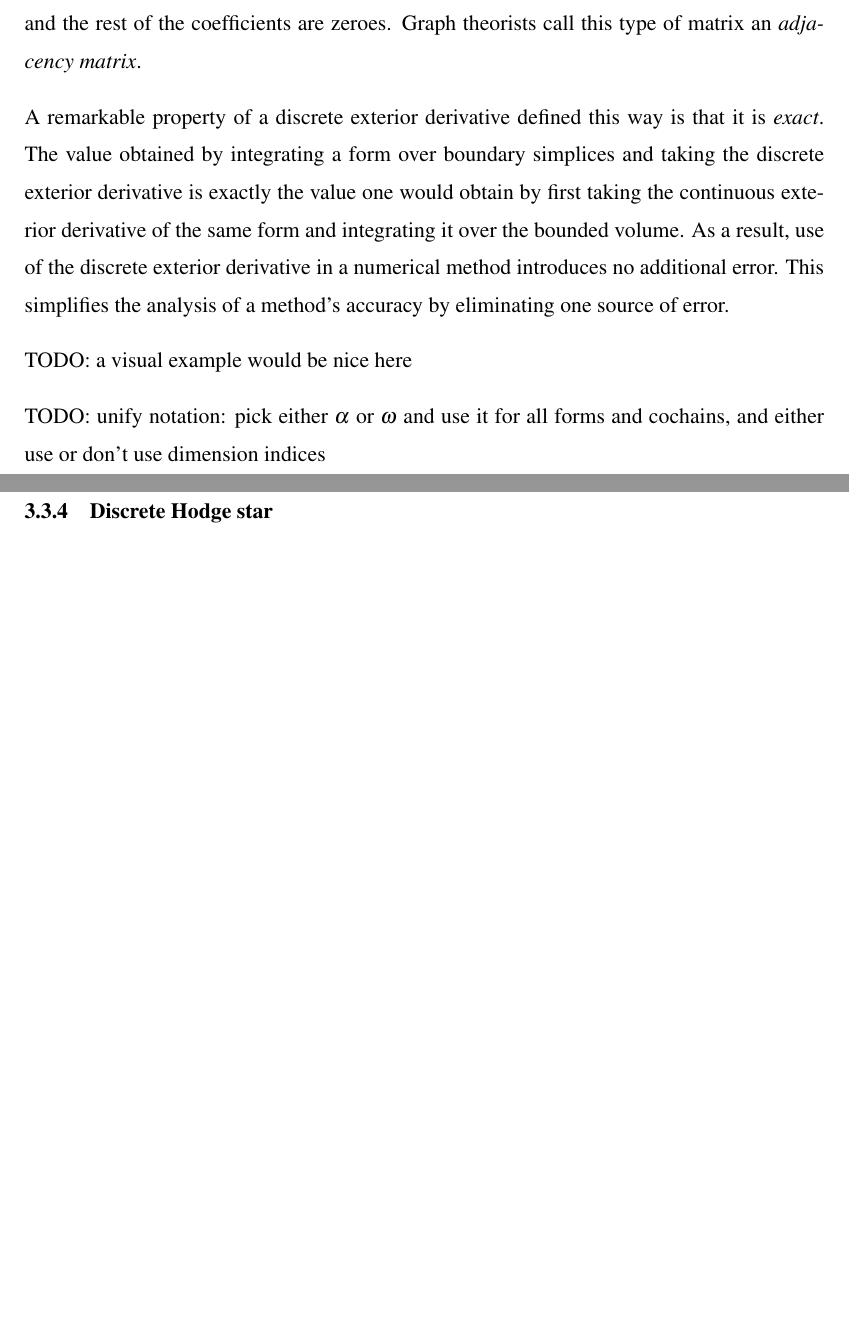
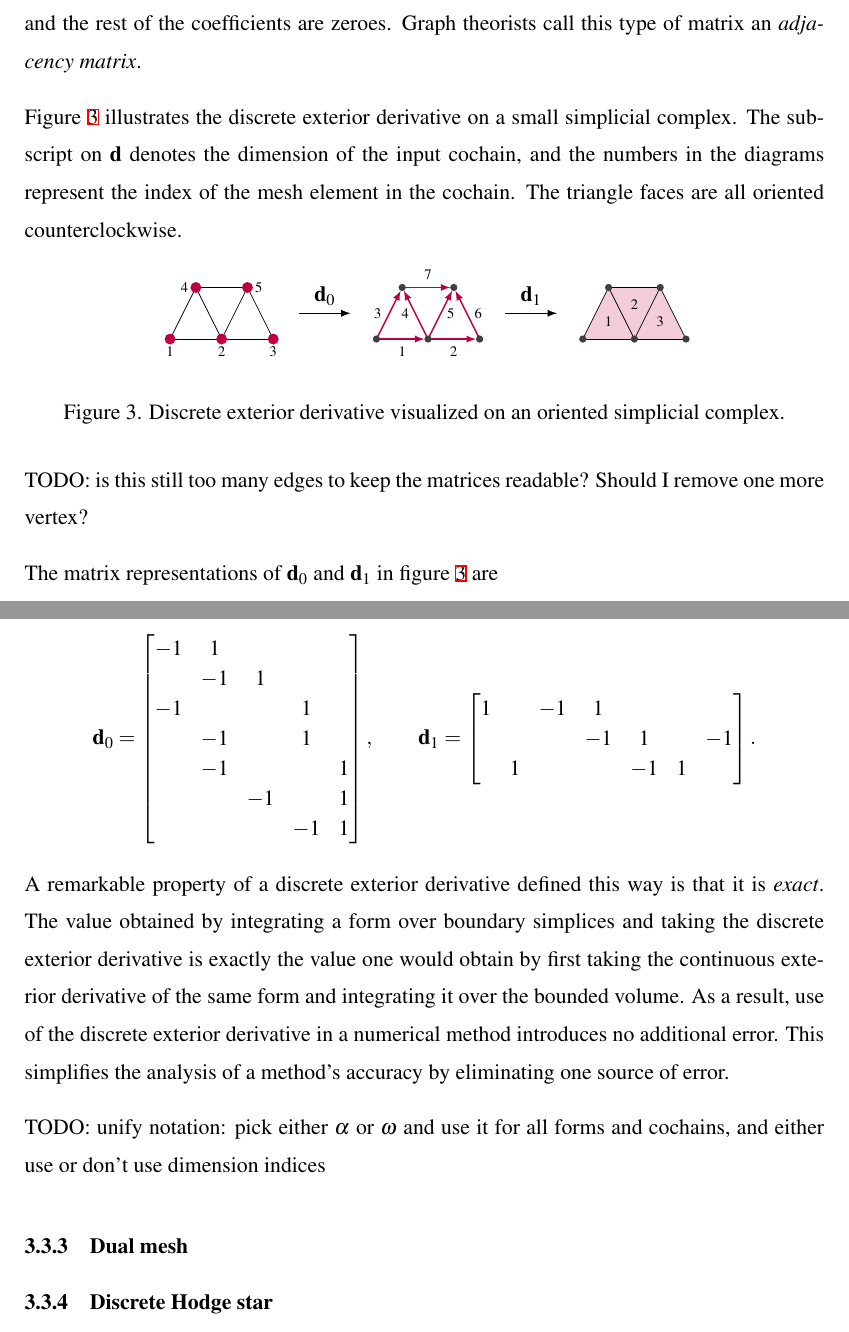
Before and after one commit to m0lentum/schoolwork, a LaTeX thesis (ties501/thesis.tex): two parts of pages 21 and 22 of 28, joined at a grey line, cut so that both start at the same text, the shorter picture padded with empty space. Compiled offline with XeLaTeX.

Commit message:
thesis: Diagram about discrete exterior derivative

```diff
--- a/ties501/thesis.tex
+++ b/ties501/thesis.tex
@@ -19,6 +19,16 @@
 % the default LaTeX font for \mathcal
 % (gradu3.cls contains font config that makes it unreadable)
 \DeclareMathAlphabet{\mathcal}{OMS}{cmsy}{m}{n}
+
+% matrices with customizable stretch
+% as per https://tex.stackexchange.com/questions/14071/how-can-i-increase-the-line-spacing-in-a-matrix
+\makeatletter
+\renewcommand*\env@matrix[1][\arraystretch]{%
+  \edef\arraystretch{#1}%
+  \hskip -\arraycolsep
+  \let\@ifnextchar\new@ifnextchar
+  \array{*\c@MaxMatrixCols c}}
+\makeatother
 
 %
 % metadata
@@ -814,6 +824,104 @@ of 1 or -1 depending on orientation,
 and the rest of the coefficients are zeroes.
 Graph theorists call this type of matrix an \textit{adjacency matrix}.
 
+Figure \ref{fig:discrete_ext_derivative} illustrates
+the discrete exterior derivative on a small simplicial complex.
+The subscript on $\mathbf{d}$ denotes the dimension of the input cochain,
+and the numbers in the diagrams represent the index of the mesh element in the cochain.
+The triangle faces are all oriented counterclockwise.
+
+\begin{figure}[h]
+  \centering
+  \begin{tikzpicture}
+    \draw (0,0) -- (1,0);
+    \draw (1,0) -- (2,0);
+    \draw (0,0) -- (0.5,1);
+    \draw (1,0) -- (0.5,1);
+    \draw (1,0) -- (1.5,1);
+    \draw (2,0) -- (1.5,1);
+    \draw (0.5,1) -- (1.5,1);
+    \begin{scope}[font=\scriptsize, fill=purple]
+      \fill (0,0) circle (3pt) node[anchor=north]{1};
+      \fill (1,0) circle (3pt) node[anchor=north]{2};
+      \fill (2,0) circle (3pt) node[anchor=north]{3};
+      \fill (0.5,1) circle (3pt) node[anchor=east]{4};
+      \fill (1.5,1) circle (3pt) node[anchor=west]{5};
+    \end{scope}
+
+    \draw[thick, ->] (2.5, 0.5) -- node[anchor=south]{$\mathbf{d}_0$} (3.5,0.5);
+
+    \begin{scope}[xshift=4cm]
+      \begin{scope}[thick, font=\scriptsize, draw=purple, -{>[sep=2pt]}]
+        \draw (0,0) -- node[below]{1} (1,0);
+        \draw (1,0) -- node[below]{2} (2,0);
+        \draw (0,0) -- node[left]{3} (0.5,1);
+        \draw (1,0) -- node[left=-1pt]{4} (0.5,1);
+        \draw (1,0) -- node[right=-1pt]{5} (1.5,1);
+        \draw (2,0) -- node[right]{6} (1.5,1);
+        \draw (0.5,1) -- node[above]{7} (1.5,1);
+      \end{scope}
+      \begin{scope}[darkgray]
+        \fill (0,0) circle (2pt);
+        \fill (1,0) circle (2pt);
+        \fill (2,0) circle (2pt);
+        \fill (0.5,1) circle (2pt);
+        \fill (1.5,1) circle (2pt);
+      \end{scope}
+
+      \draw[thick, ->] (2.5, 0.5) -- node[anchor=south]{$\mathbf{d}_1$} (3.5,0.5);
+    \end{scope}
+
+    \begin{scope}[xshift=8cm]
+      \fill[fill=purple!20] (0,0) -- (2,0) -- (1.5,1) -- (0.5,1);
+      \draw (0,0) -- (1,0);
+      \draw (1,0) -- (2,0);
+      \draw (0,0) -- (0.5,1);
+      \draw (1,0) -- (0.5,1);
+      \draw (1,0) -- (1.5,1);
+      \draw (2,0) -- (1.5,1);
+      \draw (0.5,1) -- (1.5,1);
+      \begin{scope}[darkgray]
+        \fill (0,0) circle (2pt);
+        \fill (1,0) circle (2pt);
+        \fill (2,0) circle (2pt);
+        \fill (0.5,1) circle (2pt);
+        \fill (1.5,1) circle (2pt);
+      \end{scope}
+      \begin{scope}[font=\scriptsize]
+        \node at (0.5,0.33) {1};
+        \node at (1,0.67) {2};
+        \node at (1.5,0.33) {3};
+      \end{scope}
+    \end{scope}
+  \end{tikzpicture}
+  \caption{Discrete exterior derivative visualized on an oriented simplicial complex.}
+  \label{fig:discrete_ext_derivative}
+\end{figure}
+
+TODO: is this still too many edges to keep the matrices readable?
+Should I remove one more vertex?
+
+The matrix representations of $\mathbf{d}_0$ and $\mathbf{d}_1$
+in figure \ref{fig:discrete_ext_derivative} are
+
+\[
+  \mathbf{d}_0 = \begin{bmatrix}[0.8]
+    -1 & 1 \\
+       & -1 & 1 \\
+    -1 & & & 1 \\
+       & -1 & & 1 \\
+       & -1 & & & 1 \\
+       & & -1 & & 1 \\
+       & & & -1 & 1 \\
+  \end{bmatrix},
+  \qquad
+  \mathbf{d}_1 = \begin{bmatrix}[0.8]
+    1 & & -1 & 1 \\
+      & & & -1 & 1 & & -1 \\
+      & 1 & & & -1 & 1 \\
+  \end{bmatrix}.
+\]
+
 A remarkable property of a discrete exterior derivative
 defined this way is that it is \textit{exact}.
 The value obtained by integrating a form over boundary simplices
@@ -825,8 +933,6 @@ As a result, use of the discrete exterior derivative in a numerical method
 introduces no additional error.
 This simplifies the analysis of a method's accuracy
 by eliminating one source of error.
-
-TODO: a visual example would be nice here
 
 TODO: unify notation: pick either $\alpha$ or $\omega$
 and use it for all forms and cochains,
```
